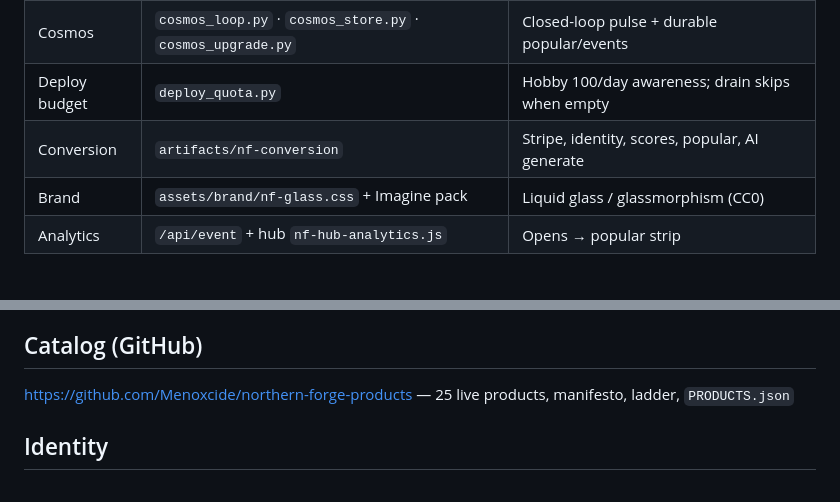
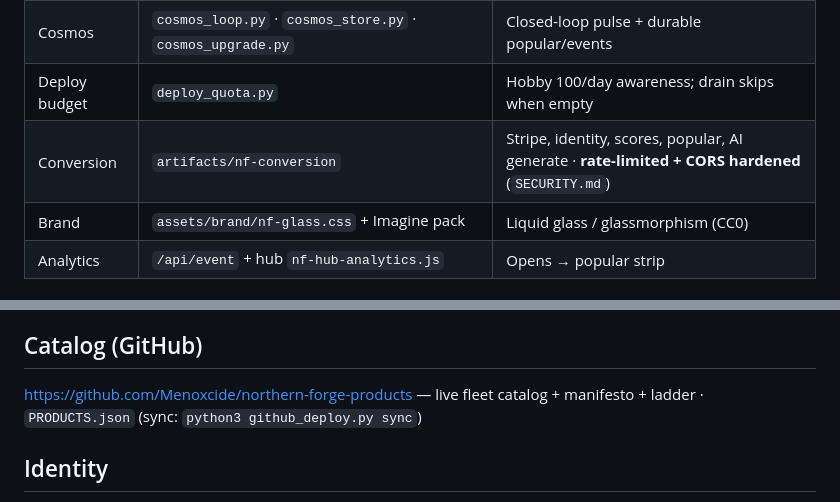
Before and after one commit to Menoxcide/northern-forge-products, a Markdown page: AGENTS.md, 2 parts joined by grey strips. Drawn GitHub-style.

```diff
--- a/AGENTS.md
+++ b/AGENTS.md
@@ -18,7 +18,7 @@ Product UIs are for **end users**. Internal thrift/ops language stays out of pub
 | Articles | `x_articles.py` | Niche long-form X exposure (wired into thrift tick) |
 | Cosmos | `cosmos_loop.py` · `cosmos_store.py` · `cosmos_upgrade.py` | Closed-loop pulse + durable popular/events |
 | Deploy budget | `deploy_quota.py` | Hobby 100/day awareness; drain skips when empty |
-| Conversion | `artifacts/nf-conversion` | Stripe, identity, scores, popular, AI generate |
+| Conversion | `artifacts/nf-conversion` | Stripe, identity, scores, popular, AI generate · **rate-limited + CORS hardened** (`SECURITY.md`) |
 | Brand | `assets/brand/nf-glass.css` + Imagine pack | Liquid glass / glassmorphism (CC0) |
 | Analytics | `/api/event` + hub `nf-hub-analytics.js` | Opens → popular strip |
 
@@ -75,7 +75,7 @@ OK: brand name, hub links, free/pro pricing, steps/help.
 
 ## Catalog (GitHub)
 
-https://github.com/Menoxcide/northern-forge-products — 25 live products, manifesto, ladder, `PRODUCTS.json`
+https://github.com/Menoxcide/northern-forge-products — live fleet catalog + manifesto + ladder · `PRODUCTS.json` (sync: `python3 github_deploy.py sync`)
 
 ## Identity
 
```
Also changed, not shown: README.md (+59 -44 lines).
